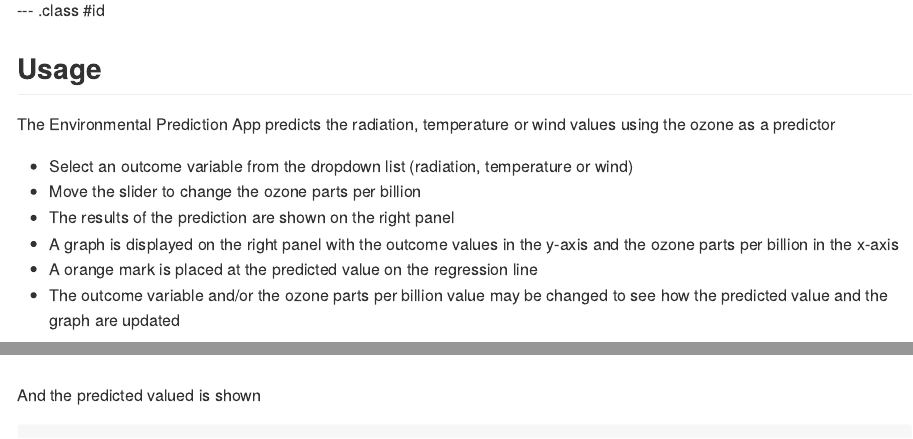
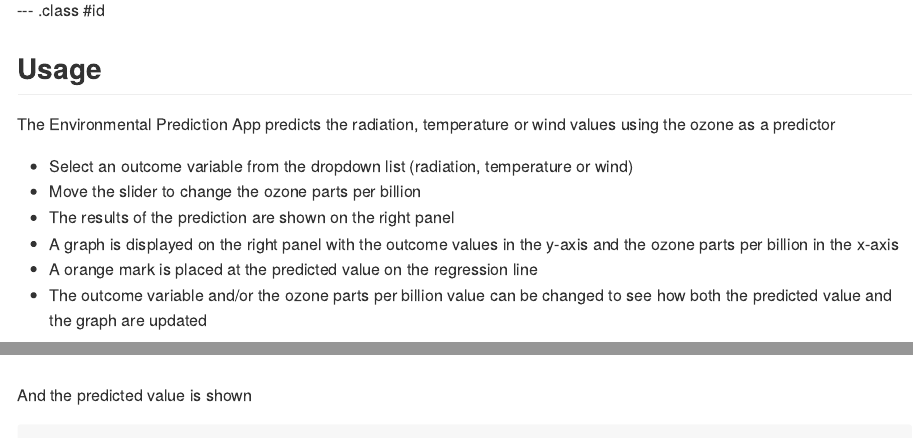
Before and after one commit to jcarlosgarcia/environmental-app-presentation, an R Markdown document (index.Rmd): the page in a window 1100 px wide, from 160 px down, and a second part further down, joined at a grey line. The pictures show the output file index.md that the author committed with the source, drawn offline in the style of GitHub.

Commit message:
Minor changes

````diff
--- a/index.Rmd
+++ b/index.Rmd
@@ -26,7 +26,7 @@ The Environmental Prediction App predicts the radiation, temperature or wind val
 * The results of the prediction are shown on the right panel
 * A graph is displayed on the right panel with the outcome values in the y-axis and the ozone parts per billion in the x-axis
 * A orange mark is placed at the predicted value on the regression line
-* The outcome variable and/or the ozone parts per billion value may be changed to see how the predicted value and the graph are updated
+* The outcome variable and/or the ozone parts per billion value can be changed to see how both the predicted value and the graph are updated
 
 --- .class #id
 
@@ -36,7 +36,7 @@ The user selects the outcome variable and the ozone parts per billion
 
 ![Input](assets/img/example_input.png)
 
-And the predicted valued is shown
+And the predicted value is shown
 
 ```{r, echo=FALSE}
 library(lattice)
````
Also changed, not shown: assets/fig/unnamed-chunk-2-1.png (added), figure/unnamed-chunk-2-1.png (added), index.html, index.md.
